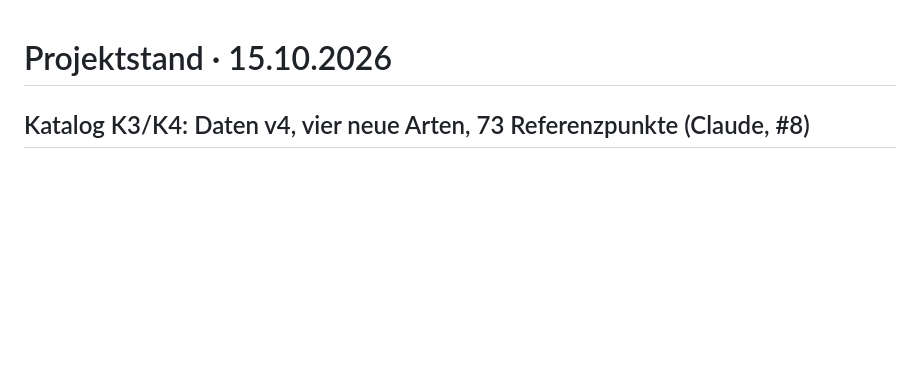
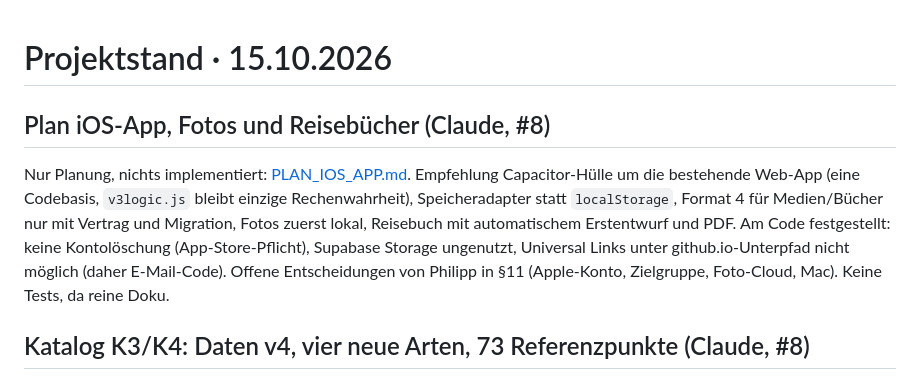
Before and after one commit to Freadeax/Reiseplaner, a Markdown page: docs/STATUS.md, the part around the change. GitHub-like rendering; blank space fills up the shorter version.

Commit message:
Plan: iOS-App, Fotos und Reisebücher (zur Abstimmung)
Co-Authored-By: Claude Opus 5.5 <noreply@anthropic.com>
Claude-Session: https://claude.ai/code/session_011Q5sWnZjKfGUN63o7DfJDW

```diff
--- a/docs/STATUS.md
+++ b/docs/STATUS.md
@@ -1,4 +1,8 @@
 # Projektstand · 15.10.2026
+
+## Plan iOS-App, Fotos und Reisebücher (Claude, #8)
+
+Nur Planung, nichts implementiert: [PLAN_IOS_APP.md](PLAN_IOS_APP.md). Empfehlung Capacitor-Hülle um die bestehende Web-App (eine Codebasis, `v3logic.js` bleibt einzige Rechenwahrheit), Speicheradapter statt `localStorage`, Format 4 für Medien/Bücher nur mit Vertrag und Migration, Fotos zuerst lokal, Reisebuch mit automatischem Erstentwurf und PDF. Am Code festgestellt: keine Kontolöschung (App-Store-Pflicht), Supabase Storage ungenutzt, Universal Links unter github.io-Unterpfad nicht möglich (daher E-Mail-Code). Offene Entscheidungen von Philipp in §11 (Apple-Konto, Zielgruppe, Foto-Cloud, Mac). Keine Tests, da reine Doku.
 
 ## Katalog K3/K4: Daten v4, vier neue Arten, 73 Referenzpunkte (Claude, #8)
 
```
Also changed, not shown: docs/PLAN_IOS_APP.md (added, +336 -0 lines), docs/ROADMAP.md (+2 -0 lines).
